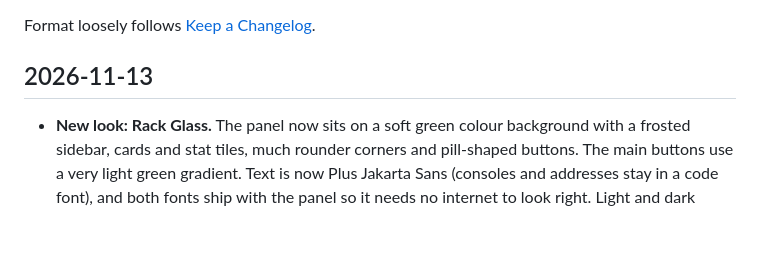
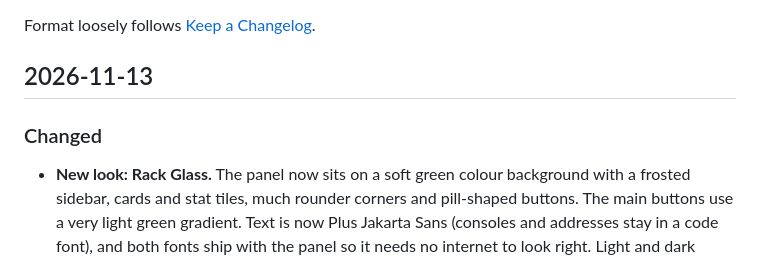
Before and after one commit to CornyBirdy/Rack-MC, a Markdown page: CHANGELOG.md, the part around the change. Rendered like a GitHub page; blank space fills up the shorter version.

Commit message:
Changelog: file the new look under Changed
Co-Authored-By: Claude Sonnet 5.5 <noreply@anthropic.com>
Claude-Session: https://claude.ai/code/session_01TFWC3V3zMps6GW8kM3qu3d

```diff
--- a/CHANGELOG.md
+++ b/CHANGELOG.md
@@ -7,6 +7,8 @@ the day the work landed.
 Format loosely follows [Keep a Changelog](https://keepachangelog.com/).
 
 ## 2026-11-13
+
+### Changed
 
 - **New look: Rack Glass.** The panel now sits on a soft green colour background with a frosted sidebar, cards and
   stat tiles, much rounder corners and pill-shaped buttons. The main buttons use a very light green gradient. Text is
```
